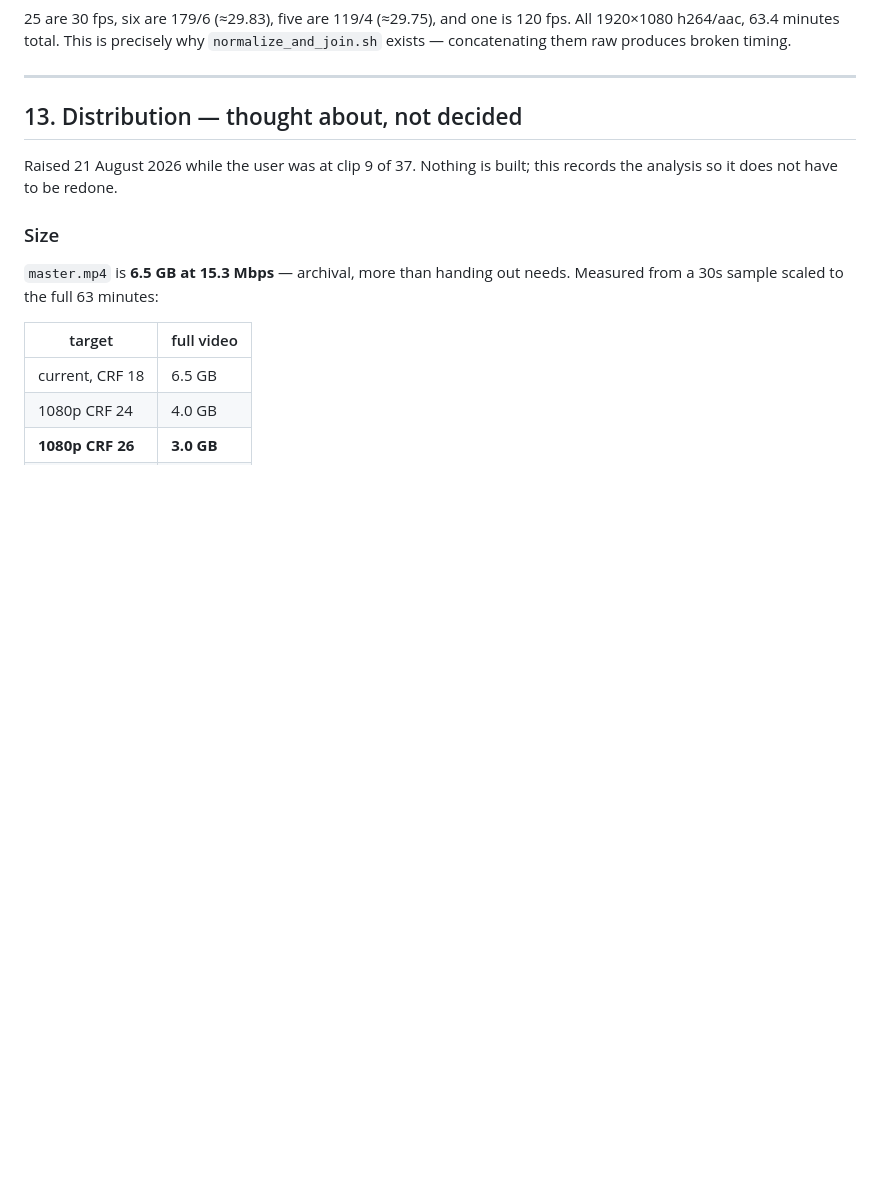
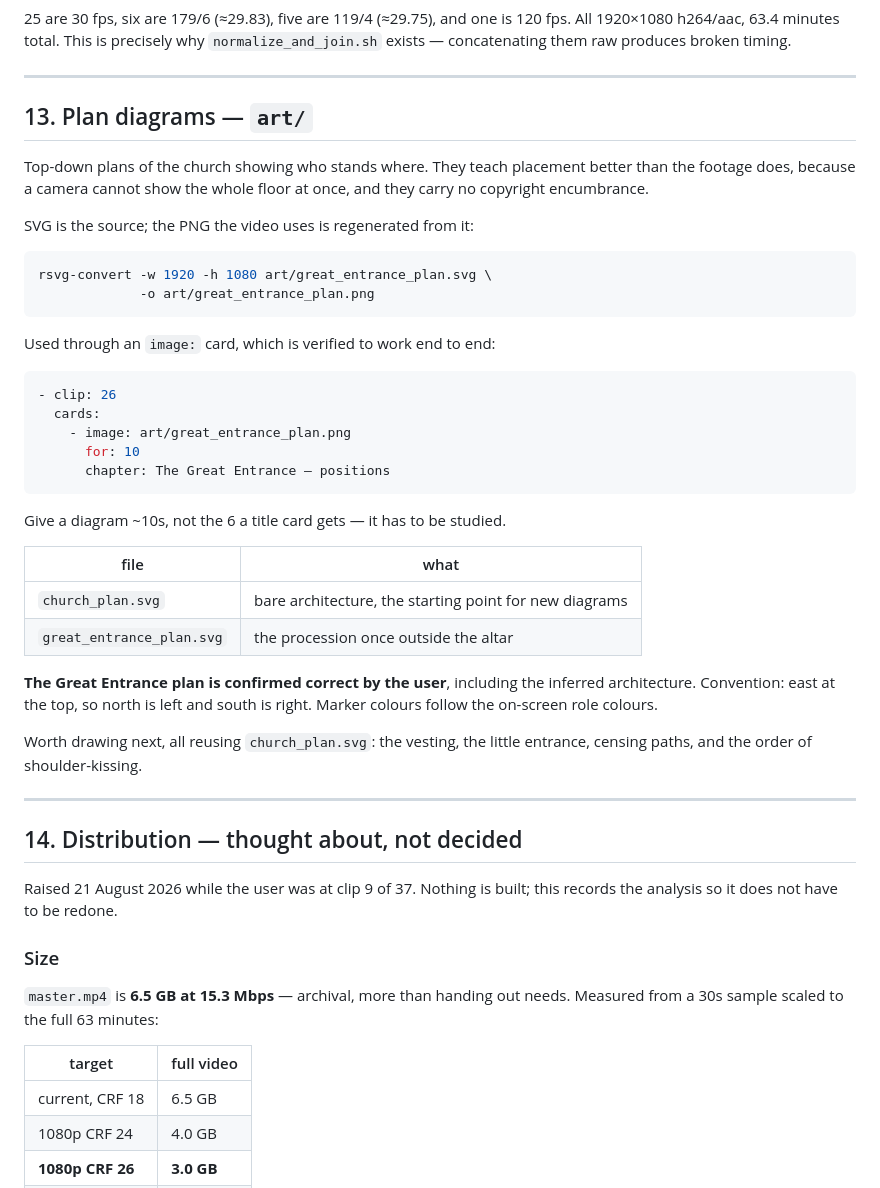
Before and after one commit to catmando/hierarchical-liturgy-deacon-training, a Markdown page: CLAUDE.md, the part around the change. Rendered like a GitHub page; blank space fills up the shorter version.

Commit message:
Record the plan diagrams and their workflow
The Great Entrance plan is confirmed correct by the user, inferred
architecture included, so a later session need not re-raise it. Notes the
SVG-to-PNG regeneration, the image: card usage verified end to end, the
convention of east at the top, and which moments are worth drawing next.

Co-Authored-By: Claude Opus 5 (1M context) <noreply@anthropic.com>

````diff
--- a/CLAUDE.md
+++ b/CLAUDE.md
@@ -403,7 +403,46 @@ timing.
 
 ---
 
-## 13. Distribution — thought about, not decided
+## 13. Plan diagrams — `art/`
+
+Top-down plans of the church showing who stands where. They teach placement
+better than the footage does, because a camera cannot show the whole floor at
+once, and they carry no copyright encumbrance.
+
+SVG is the source; the PNG the video uses is regenerated from it:
+
+```bash
+rsvg-convert -w 1920 -h 1080 art/great_entrance_plan.svg \
+             -o art/great_entrance_plan.png
+```
+
+Used through an `image:` card, which is verified to work end to end:
+
+```yaml
+- clip: 26
+  cards:
+    - image: art/great_entrance_plan.png
+      for: 10
+      chapter: The Great Entrance — positions
+```
+
+Give a diagram ~10s, not the 6 a title card gets — it has to be studied.
+
+| file | what |
+|---|---|
+| `church_plan.svg` | bare architecture, the starting point for new diagrams |
+| `great_entrance_plan.svg` | the procession once outside the altar |
+
+**The Great Entrance plan is confirmed correct by the user**, including the
+inferred architecture. Convention: east at the top, so north is left and
+south is right. Marker colours follow the on-screen role colours.
+
+Worth drawing next, all reusing `church_plan.svg`: the vesting, the little
+entrance, censing paths, and the order of shoulder-kissing.
+
+---
+
+## 14. Distribution — thought about, not decided
 
 Raised 21 August 2026 while the user was at clip 9 of 37. Nothing is built;
 this records the analysis so it does not have to be redone.
````
